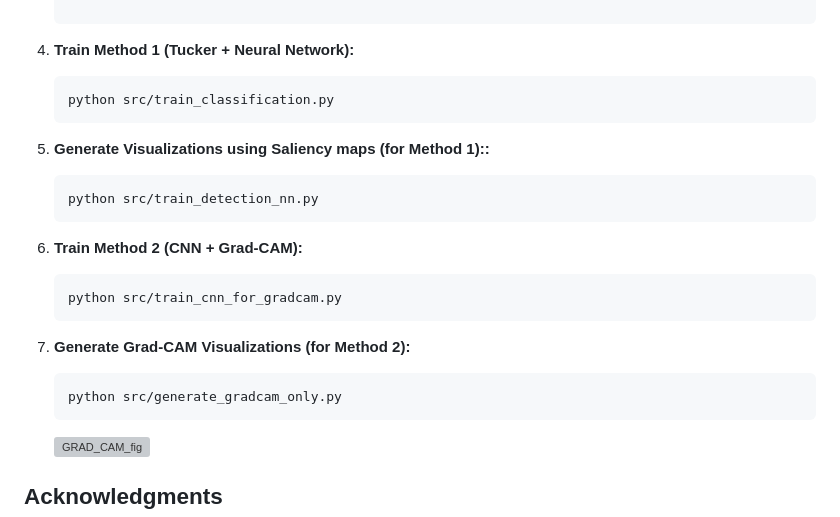
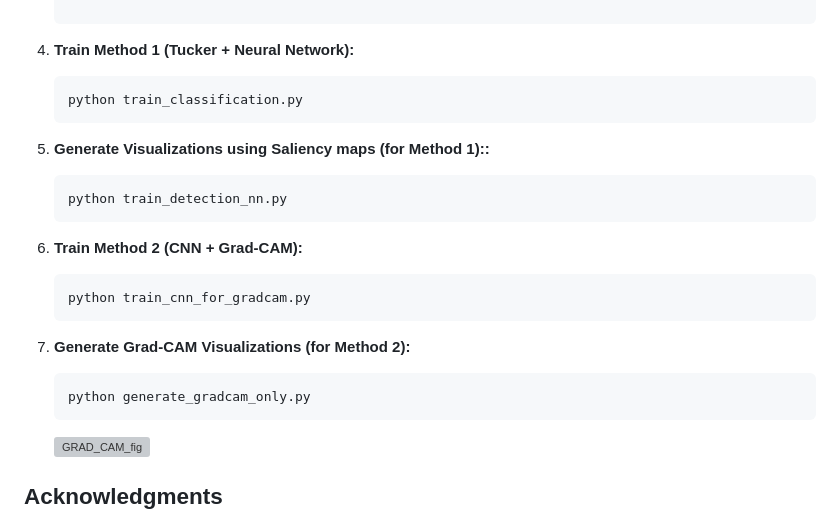
Before and after one commit to BRAIN-Lab-AI/TumorDetect-A-Deep-Learning-Framework-for-Brain-Tumor-Detection, a Markdown page: README.md, the part around the change. GitHub-like rendering; grey boxes are pictures that could not be loaded.

````diff
--- a/README.md
+++ b/README.md
@@ -148,24 +148,24 @@ The workflow classify MRI images into tumor types through two approaches:
 4. **Train Method 1 (Tucker + Neural Network):**
 
     ```bash
-    python src/train_classification.py
+    python train_classification.py
     ```
 
 5. **Generate Visualizations using Saliency maps (for Method 1)::**
 
     ```bash
-    python src/train_detection_nn.py
+    python train_detection_nn.py
     ```
 
 6. **Train Method 2 (CNN + Grad-CAM):**
 
     ```bash
-    python src/train_cnn_for_gradcam.py
+    python train_cnn_for_gradcam.py
     ```
 7. **Generate Grad-CAM Visualizations (for Method 2):**
 
     ```bash
-    python src/generate_gradcam_only.py
+    python generate_gradcam_only.py
     ```
     <img width="1569" height="1076" alt="GRAD_CAM_fig" src="https://github.com/user-attachments/assets/51c8fc9f-3989-439a-a478-34a427e79d03" />
 
````
